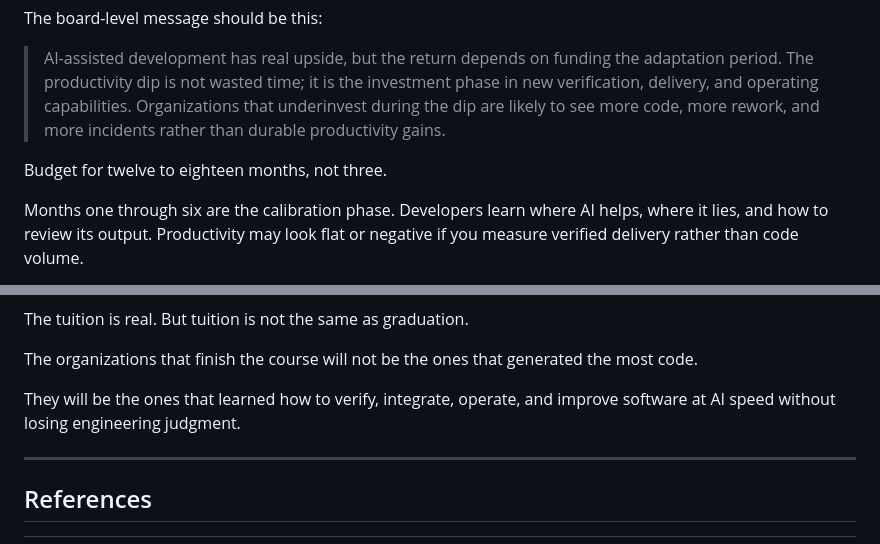
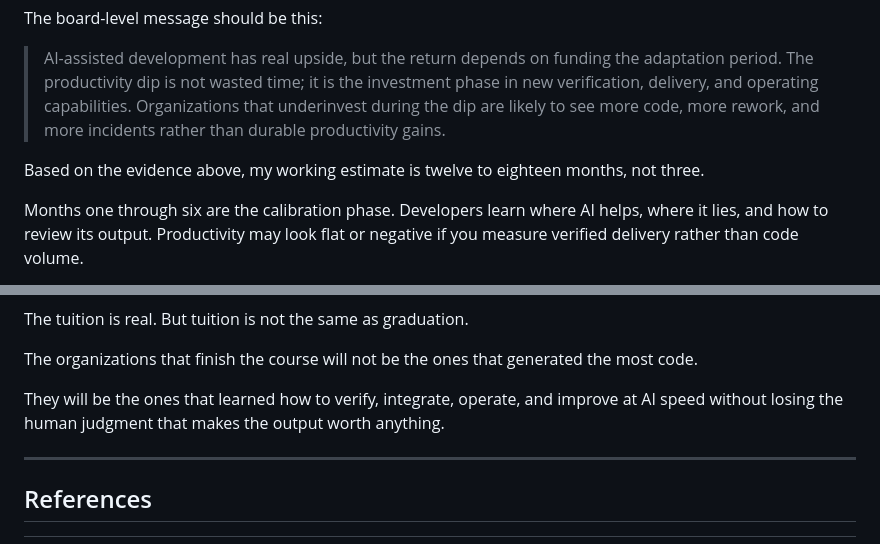
Before and after one commit to RyanMerlin/merlin-site, a Markdown page: src/posts/2026-05-25-ai-productivity-dip-longer-deeper-diverging.md, 2 parts joined by grey strips. GitHub-like rendering.

```diff
--- a/src/posts/2026-05-25-ai-productivity-dip-longer-deeper-diverging.md
+++ b/src/posts/2026-05-25-ai-productivity-dip-longer-deeper-diverging.md
@@ -284,7 +288,7 @@ The board-level message should be this:
 
 > AI-assisted development has real upside, but the return depends on funding the adaptation period.  The productivity dip is not wasted time; it is the investment phase in new verification, delivery, and operating capabilities.  Organizations that underinvest during the dip are likely to see more code, more rework, and more incidents rather than durable productivity gains.
 
-Budget for twelve to eighteen months, not three.
+Based on the evidence above, my working estimate is twelve to eighteen months, not three.
 
 Months one through six are the calibration phase.  Developers learn where AI helps, where it lies, and how to review its output.  Productivity may look flat or negative if you measure verified delivery rather than code volume.
 
@@ -344,7 +348,7 @@ The tuition is real.  But tuition is not the same as graduation.
 
 The organizations that finish the course will not be the ones that generated the most code.
 
-They will be the ones that learned how to verify, integrate, operate, and improve software at AI speed without losing engineering judgment.
+They will be the ones that learned how to verify, integrate, operate, and improve at AI speed without losing the human judgment that makes the output worth anything.
 
 ---
 
```
Also changed, not shown: other parts of src/posts/2026-05-25-ai-productivity-dip-longer-deeper-diverging.md (+8 -4 lines).
